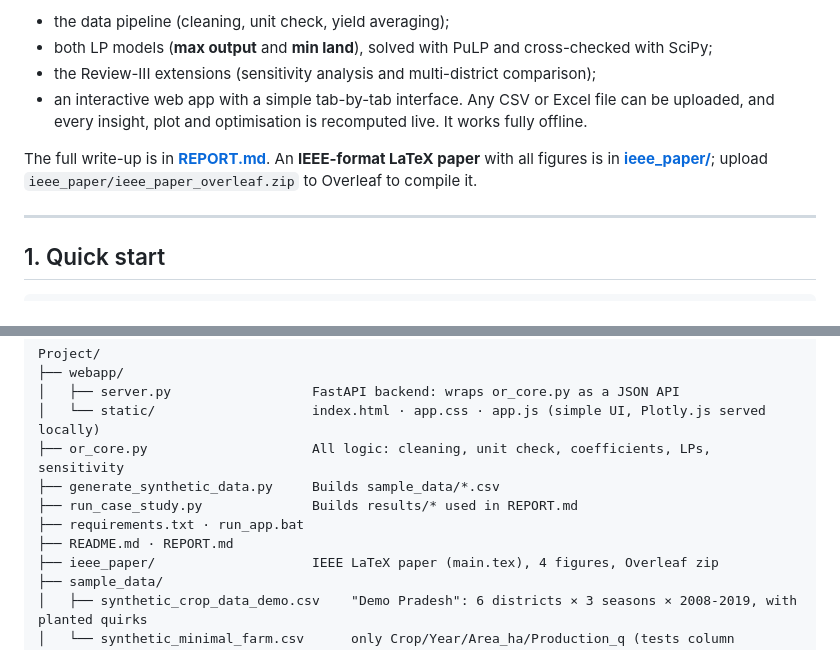
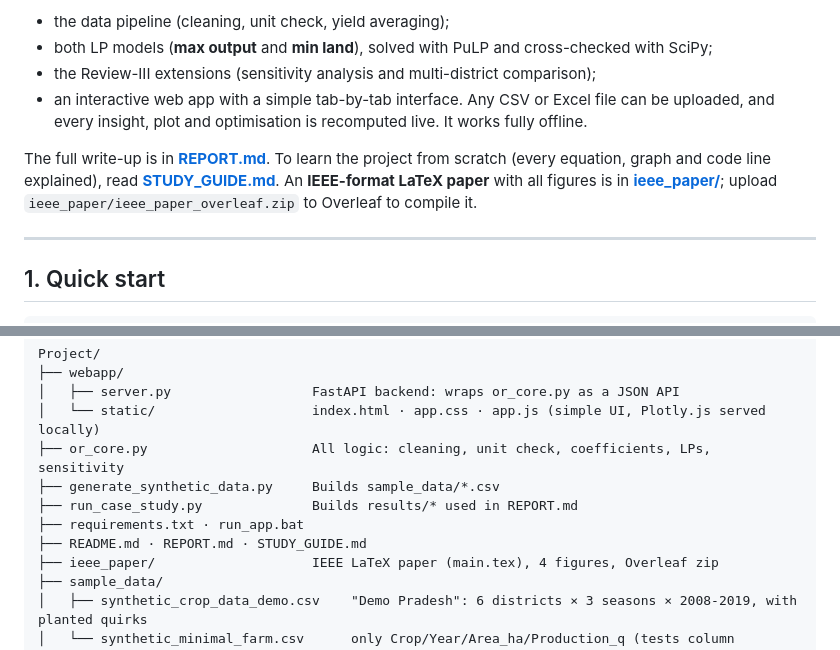
Before and after one commit to vishnstad/Operations-Project-S7, a Markdown page: README.md, 2 parts joined by grey strips. Rendered like a GitHub page.

Commit message:
Add STUDY_GUIDE.md: the project explained from scratch with equation, graph and code references
Co-Authored-By: Claude Opus 5.5 <noreply@anthropic.com>

```diff
--- a/README.md
+++ b/README.md
@@ -11,7 +11,7 @@ This repository contains the full implementation of the approach in
 * the Review-III extensions (sensitivity analysis and multi-district comparison);
 * an interactive web app with a simple tab-by-tab interface. Any CSV or Excel file can be uploaded, and every insight, plot and optimisation is recomputed live. It works fully offline.
 
-The full write-up is in **[REPORT.md](REPORT.md)**. An **IEEE-format LaTeX paper** with all figures is in **[ieee_paper/](ieee_paper/README.md)**; upload `ieee_paper/ieee_paper_overleaf.zip` to Overleaf to compile it.
+The full write-up is in **[REPORT.md](REPORT.md)**. To learn the project from scratch (every equation, graph and code line explained), read **[STUDY_GUIDE.md](STUDY_GUIDE.md)**. An **IEEE-format LaTeX paper** with all figures is in **[ieee_paper/](ieee_paper/README.md)**; upload `ieee_paper/ieee_paper_overleaf.zip` to Overleaf to compile it.
 
 ---
 
@@ -51,7 +51,7 @@ Project/
 ├── generate_synthetic_data.py     Builds sample_data/*.csv
 ├── run_case_study.py              Builds results/* used in REPORT.md
 ├── requirements.txt · run_app.bat
-├── README.md · REPORT.md
+├── README.md · REPORT.md · STUDY_GUIDE.md
 ├── ieee_paper/                    IEEE LaTeX paper (main.tex), 4 figures, Overleaf zip
 ├── sample_data/
 │   ├── synthetic_crop_data_demo.csv    "Demo Pradesh": 6 districts × 3 seasons × 2008-2019, with planted quirks
```
Also changed, not shown: STUDY_GUIDE.md (added, +554 -0 lines).
